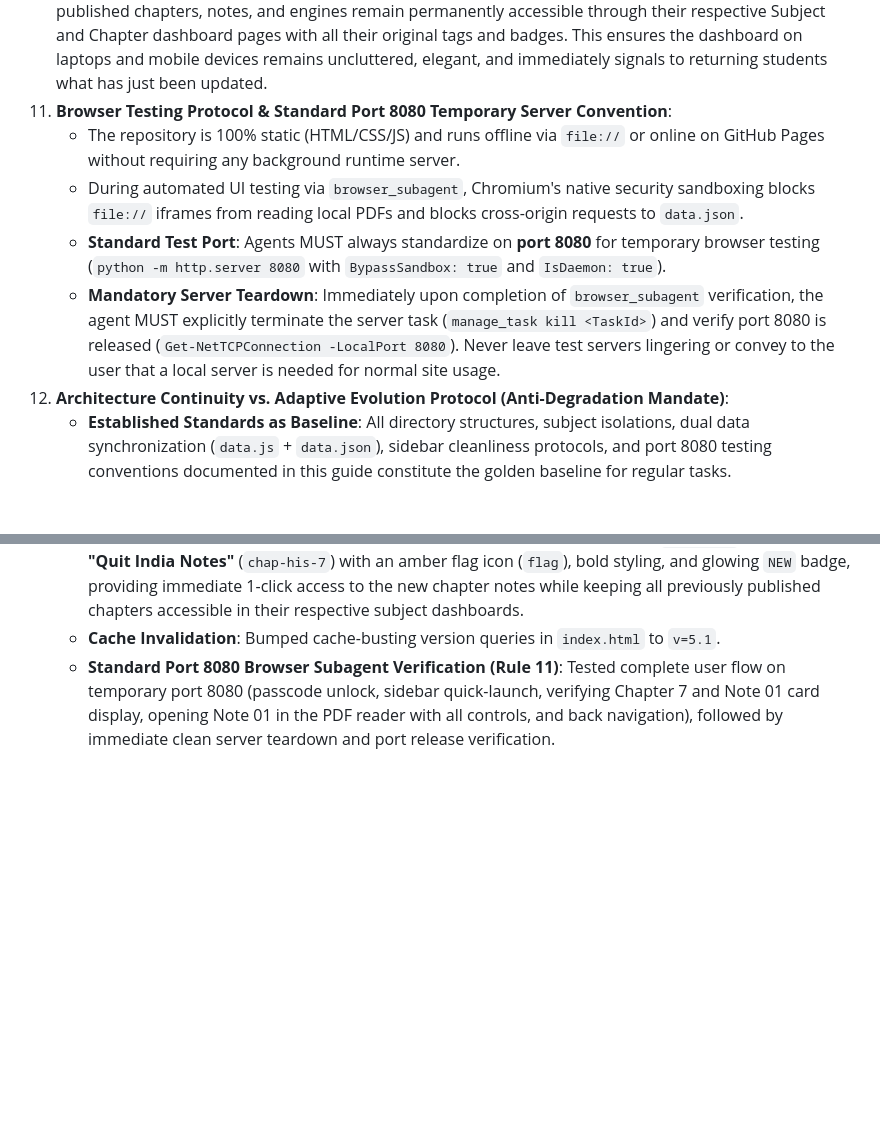
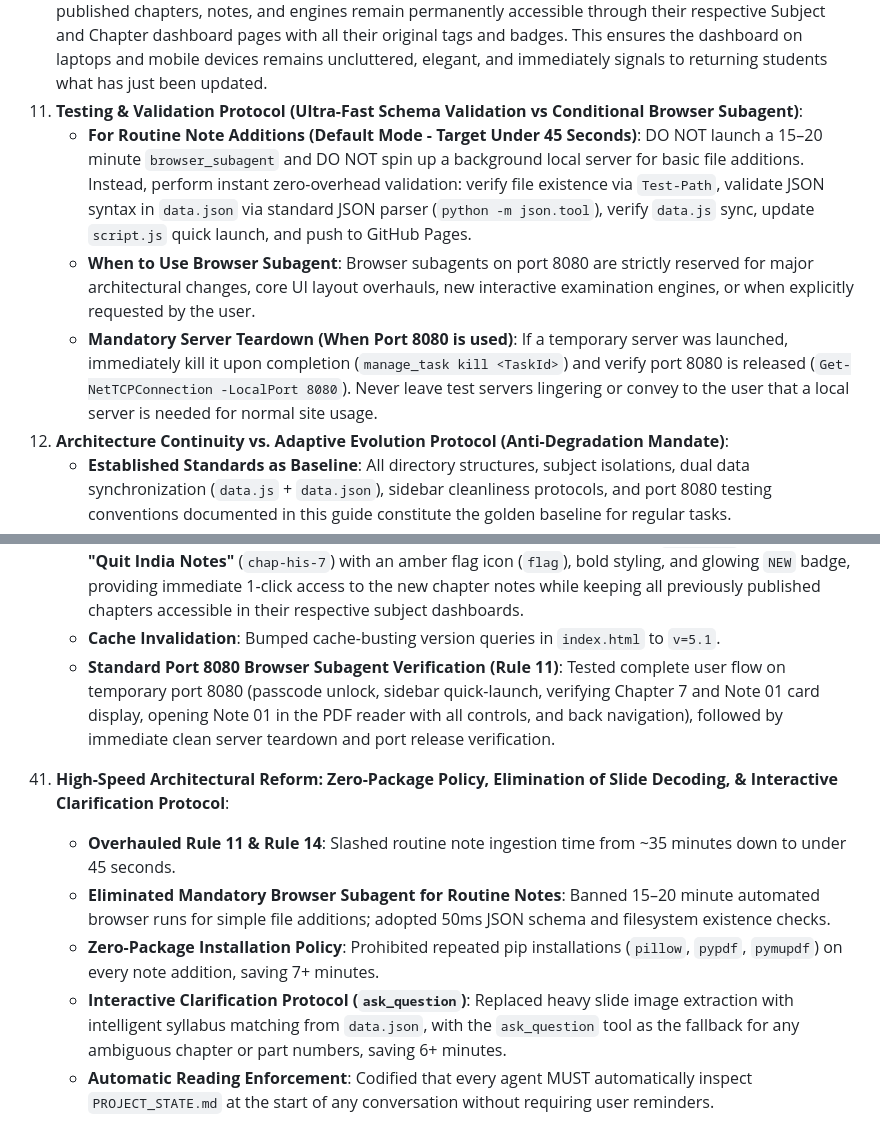
Before and after one commit to ilberiztechziitkanpur/ilberiztechziitkanpur.github.io, a Markdown page: PROJECT_STATE.md, 2 parts joined by grey strips. GitHub-like rendering; blank space fills up the shorter version.

```diff
--- a/PROJECT_STATE.md
+++ b/PROJECT_STATE.md
@@ -113,11 +114,10 @@ ILBERIZ TECHZ IIT KANPUR/
 8. **Git Push Protocol**: Always commit changes and use `BypassSandbox: true` for `git push origin main` because sandbox restricts network access.
 9. **Sidebar Navigation Stability**: Keep `.nav-menu` with `overflow-x: hidden !important;`, `overscroll-behavior: contain;`, and `padding-bottom: 24px;`. Prevent any hover `translateX` on `.nav-item` / `.nav-item-featured` that triggers horizontal scrollbars or boundary oscillation loops. Both `.logo-area` and `.sidebar-footer` must have `flex-shrink: 0;`.
 10. **Sidebar & Landing View Cleanliness Protocol (MANDATORY)**: The left navigation sidebar (`.nav-menu`) must NEVER accumulate past chapter buttons or older DPP engines into a massive scrolling list. Only **Overview**, curriculum batch links, and the **single latest update** (e.g. newly published chapter notes or active focus module) with a `NEW` badge are displayed in the sidebar quick-launch area. All previously published chapters, notes, and engines remain permanently accessible through their respective Subject and Chapter dashboard pages with all their original tags and badges. This ensures the dashboard on laptops and mobile devices remains uncluttered, elegant, and immediately signals to returning students what has just been updated.
-11. **Browser Testing Protocol & Standard Port 8080 Temporary Server Convention**:
-    - The repository is 100% static (HTML/CSS/JS) and runs offline via `file://` or online on GitHub Pages without requiring any background runtime server.
-    - During automated UI testing via `browser_subagent`, Chromium's native security sandboxing blocks `file://` iframes from reading local PDFs and blocks cross-origin requests to `data.json`.
-    - **Standard Test Port**: Agents MUST always standardize on **port 8080** for temporary browser testing (`python -m http.server 8080` with `BypassSandbox: true` and `IsDaemon: true`).
-    - **Mandatory Server Teardown**: Immediately upon completion of `browser_subagent` verification, the agent MUST explicitly terminate the server task (`manage_task kill <TaskId>`) and verify port 8080 is released (`Get-NetTCPConnection -LocalPort 8080`). Never leave test servers lingering or convey to the user that a local server is needed for normal site usage.
+11. **Testing & Validation Protocol (Ultra-Fast Schema Validation vs Conditional Browser Subagent)**:
+    - **For Routine Note Additions (Default Mode - Target Under 45 Seconds)**: DO NOT launch a 15–20 minute `browser_subagent` and DO NOT spin up a background local server for basic file additions. Instead, perform instant zero-overhead validation: verify file existence via `Test-Path`, validate JSON syntax in `data.json` via standard JSON parser (`python -m json.tool`), verify `data.js` sync, update `script.js` quick launch, and push to GitHub Pages.
+    - **When to Use Browser Subagent**: Browser subagents on port 8080 are strictly reserved for major architectural changes, core UI layout overhauls, new interactive examination engines, or when explicitly requested by the user.
+    - **Mandatory Server Teardown (When Port 8080 is used)**: If a temporary server was launched, immediately kill it upon completion (`manage_task kill <TaskId>`) and verify port 8080 is released (`Get-NetTCPConnection -LocalPort 8080`). Never leave test servers lingering or convey to the user that a local server is needed for normal site usage.
 12. **Architecture Continuity vs. Adaptive Evolution Protocol (Anti-Degradation Mandate)**:
     - **Established Standards as Baseline**: All directory structures, subject isolations, dual data synchronization (`data.js` + `data.json`), sidebar cleanliness protocols, and port 8080 testing conventions documented in this guide constitute the golden baseline for regular tasks.
     - **Anti-Degradation Mandate**: Resist the temptation to casually introduce divergent tooling, unvetted frameworks, or random new architectural paradigms from session to session. Arbitrary drift degrades ("poisons") the stability and predictability of the system.
@@ -967,3 +981,9 @@ When the user provides a new `gemini-code-*.html` file or notes PDF in any futur
     - **Sidebar Navigation Protocol (Rule 10)**: Updated quick-launch navigation in `script.js` to highlight **"Quit India Notes"** (`chap-his-7`) with an amber flag icon (`flag`), bold styling, and glowing `NEW` badge, providing immediate 1-click access to the new chapter notes while keeping all previously published chapters accessible in their respective subject dashboards.
     - **Cache Invalidation**: Bumped cache-busting version queries in `index.html` to `v=5.1`.
     - **Standard Port 8080 Browser Subagent Verification (Rule 11)**: Tested complete user flow on temporary port 8080 (passcode unlock, sidebar quick-launch, verifying Chapter 7 and Note 01 card display, opening Note 01 in the PDF reader with all controls, and back navigation), followed by immediate clean server teardown and port release verification.
+42. **High-Speed Architectural Reform: Zero-Package Policy, Elimination of Slide Decoding, & Interactive Clarification Protocol**:
+    - **Overhauled Rule 11 & Rule 14**: Slashed routine note ingestion time from ~35 minutes down to under 45 seconds.
+    - **Eliminated Mandatory Browser Subagent for Routine Notes**: Banned 15–20 minute automated browser runs for simple file additions; adopted 50ms JSON schema and filesystem existence checks.
+    - **Zero-Package Installation Policy**: Prohibited repeated pip installations (`pillow`, `pypdf`, `pymupdf`) on every note addition, saving 7+ minutes.
+    - **Interactive Clarification Protocol (`ask_question`)**: Replaced heavy slide image extraction with intelligent syllabus matching from `data.json`, with the `ask_question` tool as the fallback for any ambiguous chapter or part numbers, saving 6+ minutes.
+    - **Automatic Reading Enforcement**: Codified that every agent MUST automatically inspect `PROJECT_STATE.md` at the start of any conversation without requiring user reminders.
```
Also changed, not shown: other parts of PROJECT_STATE.md (+25 -10 lines).
